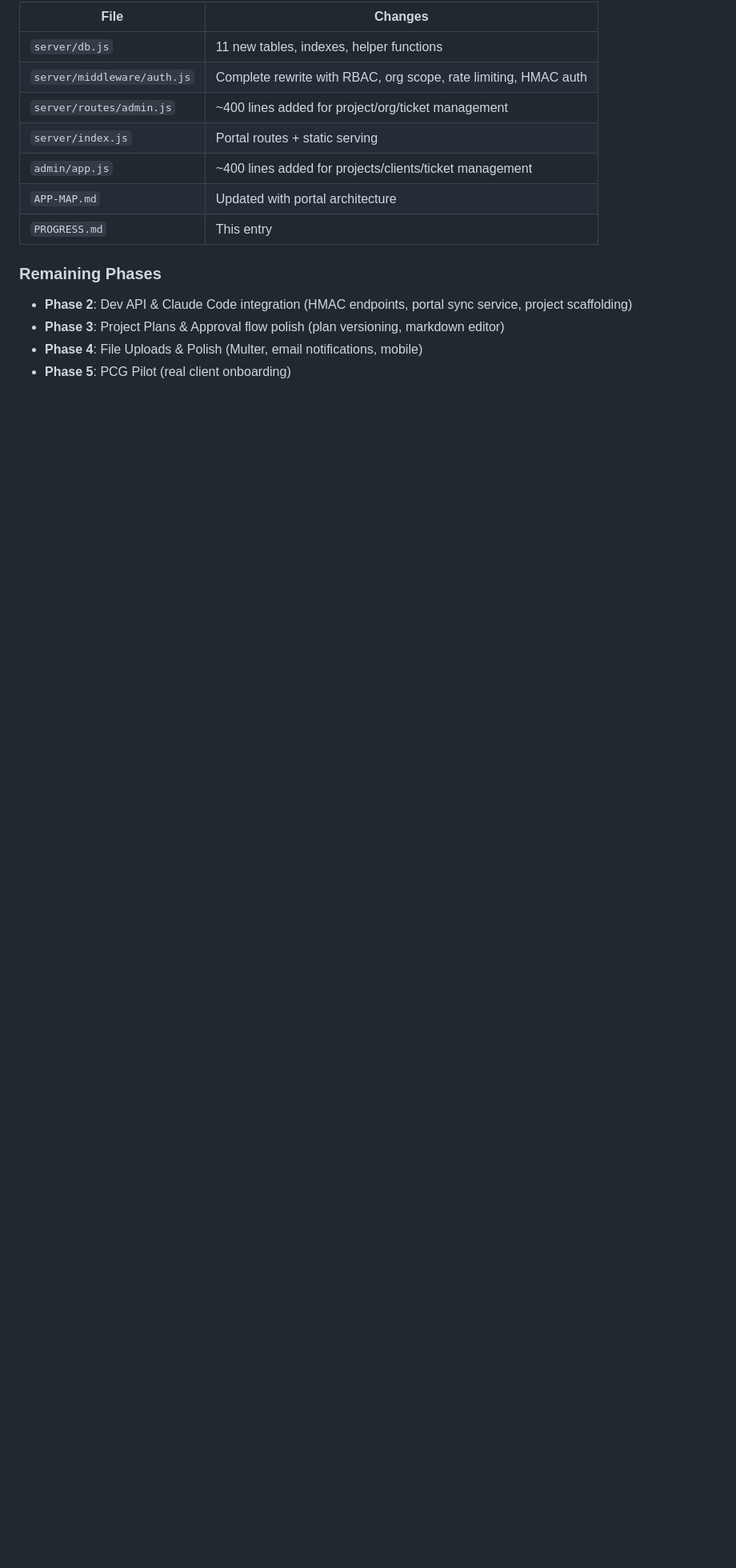
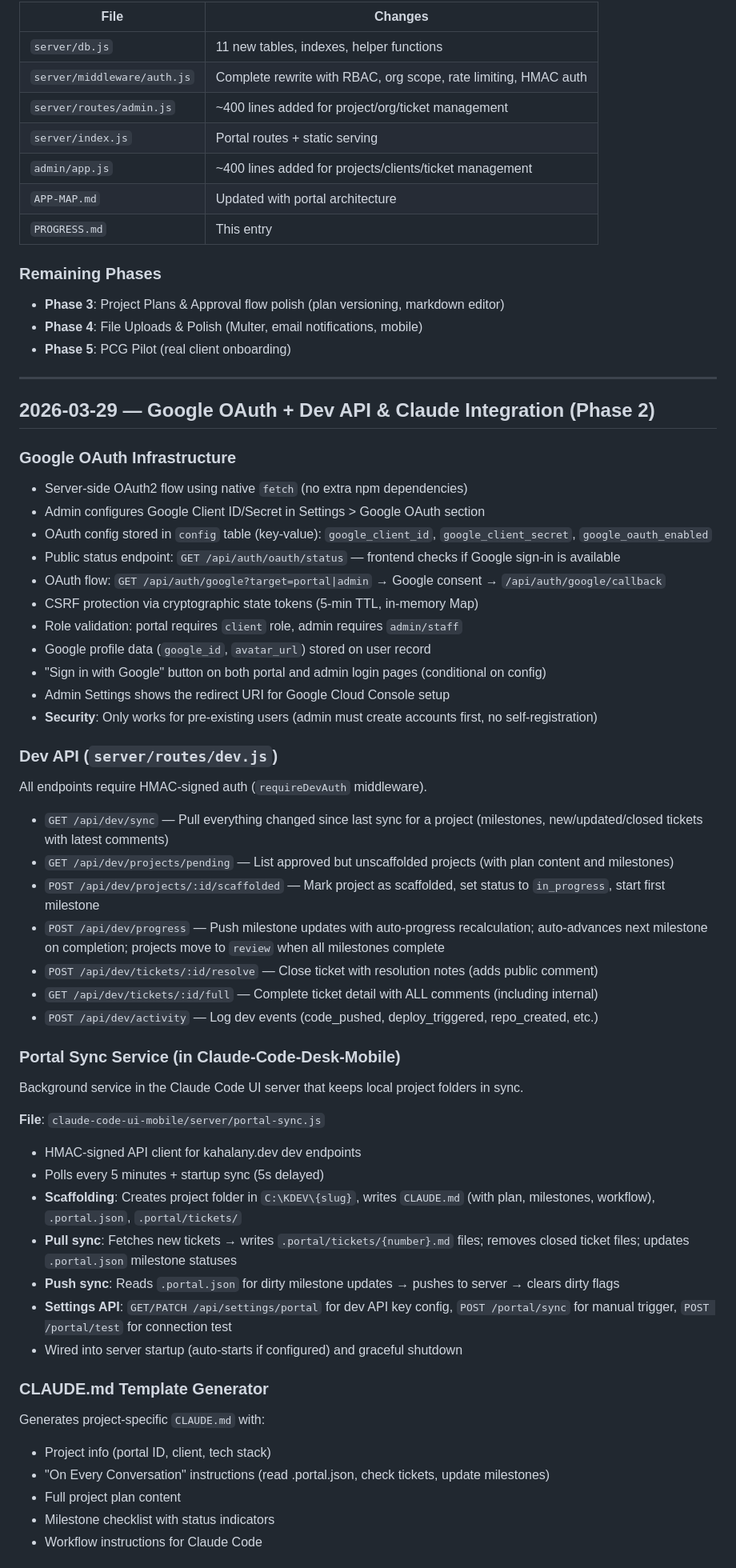
Before and after one commit to kahalanydev/kahalany.dev, a Markdown page: PROGRESS.md, the part around one of its changes. Shown at 80% size. Rendered like a GitHub page; blank space fills up the shorter version.

Commit message:
Update docs for Phase 2 (Dev API + Google OAuth + Portal Sync)
Co-Authored-By: Claude Opus 4.6 <noreply@anthropic.com>

```diff
--- a/PROGRESS.md
+++ b/PROGRESS.md
@@ -291,7 +291,56 @@ Built a full client portal system allowing clients to view project progress, sub
 | `PROGRESS.md` | This entry |
 
 ### Remaining Phases
-- **Phase 2**: Dev API & Claude Code integration (HMAC endpoints, portal sync service, project scaffolding)
 - **Phase 3**: Project Plans & Approval flow polish (plan versioning, markdown editor)
 - **Phase 4**: File Uploads & Polish (Multer, email notifications, mobile)
 - **Phase 5**: PCG Pilot (real client onboarding)
+
+---
+
+## 2026-03-29 — Google OAuth + Dev API & Claude Integration (Phase 2)
+
+### Google OAuth Infrastructure
+- Server-side OAuth2 flow using native `fetch` (no extra npm dependencies)
+- Admin configures Google Client ID/Secret in Settings > Google OAuth section
+- OAuth config stored in `config` table (key-value): `google_client_id`, `google_client_secret`, `google_oauth_enabled`
+- Public status endpoint: `GET /api/auth/oauth/status` — frontend checks if Google sign-in is available
+- OAuth flow: `GET /api/auth/google?target=portal|admin` → Google consent → `/api/auth/google/callback`
+- CSRF protection via cryptographic state tokens (5-min TTL, in-memory Map)
+- Role validation: portal requires `client` role, admin requires `admin/staff`
+- Google profile data (`google_id`, `avatar_url`) stored on user record
+- "Sign in with Google" button on both portal and admin login pages (conditional on config)
+- Admin Settings shows the redirect URI for Google Cloud Console setup
+- **Security**: Only works for pre-existing users (admin must create accounts first, no self-registration)
+
+### Dev API (`server/routes/dev.js`)
+All endpoints require HMAC-signed auth (`requireDevAuth` middleware).
+
+- `GET /api/dev/sync` — Pull everything changed since last sync for a project (milestones, new/updated/closed tickets with latest comments)
+- `GET /api/dev/projects/pending` — List approved but unscaffolded projects (with plan content and milestones)
+- `POST /api/dev/projects/:id/scaffolded` — Mark project as scaffolded, set status to `in_progress`, start first milestone
+- `POST /api/dev/progress` — Push milestone updates with auto-progress recalculation; auto-advances next milestone on completion; projects move to `review` when all milestones complete
+- `POST /api/dev/tickets/:id/resolve` — Close ticket with resolution notes (adds public comment)
+- `GET /api/dev/tickets/:id/full` — Complete ticket detail with ALL comments (including internal)
+- `POST /api/dev/activity` — Log dev events (code_pushed, deploy_triggered, repo_created, etc.)
+
+### Portal Sync Service (in Claude-Code-Desk-Mobile)
+Background service in the Claude Code UI server that keeps local project folders in sync.
+
+**File**: `claude-code-ui-mobile/server/portal-sync.js`
+
+- HMAC-signed API client for kahalany.dev dev endpoints
+- Polls every 5 minutes + startup sync (5s delayed)
+- **Scaffolding**: Creates project folder in `C:\KDEV\{slug}`, writes `CLAUDE.md` (with plan, milestones, workflow), `.portal.json`, `.portal/tickets/`
+- **Pull sync**: Fetches new tickets → writes `.portal/tickets/{number}.md` files; removes closed ticket files; updates `.portal.json` milestone statuses
+- **Push sync**: Reads `.portal.json` for dirty milestone updates → pushes to server → clears dirty flags
+- **Settings API**: `GET/PATCH /api/settings/portal` for dev API key config, `POST /portal/sync` for manual trigger, `POST /portal/test` for connection test
+- Wired into server startup (auto-starts if configured) and graceful shutdown
+
+### CLAUDE.md Template Generator
+Generates project-specific `CLAUDE.md` with:
+- Project info (portal ID, client, tech stack)
+- "On Every Conversation" instructions (read .portal.json, check tickets, update milestones)
+- Full project plan content
+- Milestone checklist with status indicators
+- Workflow instructions for Claude Code
+
```
Also changed, not shown: other parts of PROGRESS.md (+16 -0 lines), APP-MAP.md (+1 -0 lines).
